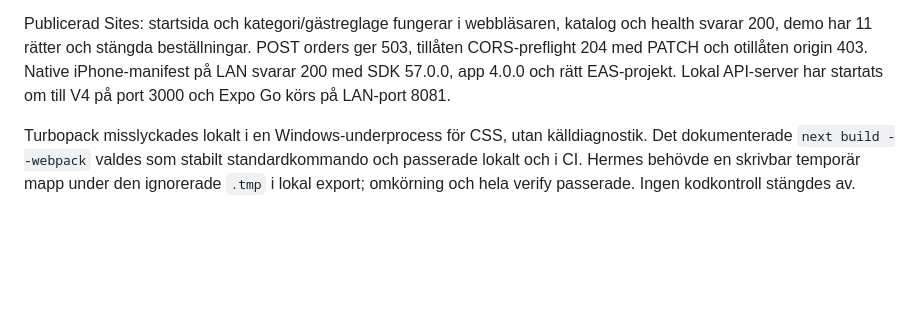
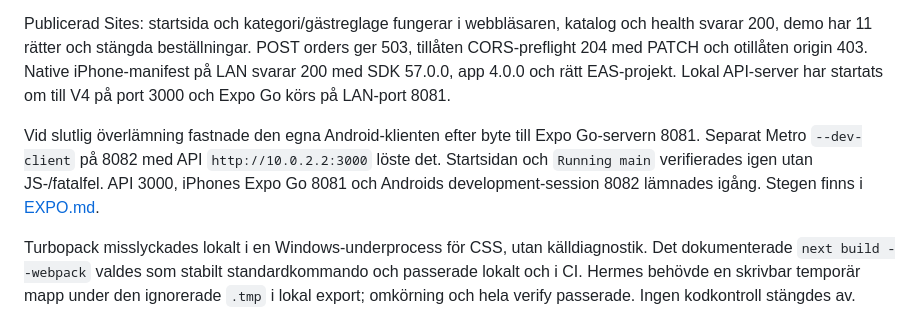
Before and after one commit to sharbel0022/YEHABIBI, a Markdown page: docs/TESTER.md, the part around the change. GitHub-like rendering; blank space fills up the shorter version.

```diff
--- a/docs/TESTER.md
+++ b/docs/TESTER.md
@@ -47,6 +47,8 @@ V4:s nya EAS-APK hämtades, 252 770 173 byte, och `adb install -r` gav **Success
 
 Publicerad Sites: startsida och kategori/gästreglage fungerar i webbläsaren, katalog och health svarar 200, demo har 11 rätter och stängda beställningar. POST orders ger 503, tillåten CORS-preflight 204 med PATCH och otillåten origin 403. Native iPhone-manifest på LAN svarar 200 med SDK 57.0.0, app 4.0.0 och rätt EAS-projekt. Lokal API-server har startats om till V4 på port 3000 och Expo Go körs på LAN-port 8081.
 
+Vid slutlig överlämning fastnade den egna Android-klienten efter byte till Expo Go-servern 8081. Separat Metro `--dev-client` på 8082 med API `http://10.0.2.2:3000` löste det. Startsidan och `Running main` verifierades igen utan JS-/fatalfel. API 3000, iPhones Expo Go 8081 och Androids development-session 8082 lämnades igång. Stegen finns i [EXPO.md](EXPO.md).
+
 Turbopack misslyckades lokalt i en Windows-underprocess för CSS, utan källdiagnostik. Det dokumenterade `next build --webpack` valdes som stabilt standardkommando och passerade lokalt och i CI. Hermes behövde en skrivbar temporär mapp under den ignorerade `.tmp` i lokal export; omkörning och hela verify passerade. Ingen kodkontroll stängdes av.
 
 ## Verifieringsgränser före lansering
```
Also changed, not shown: docs/EXPO.md (+10 -0 lines).
